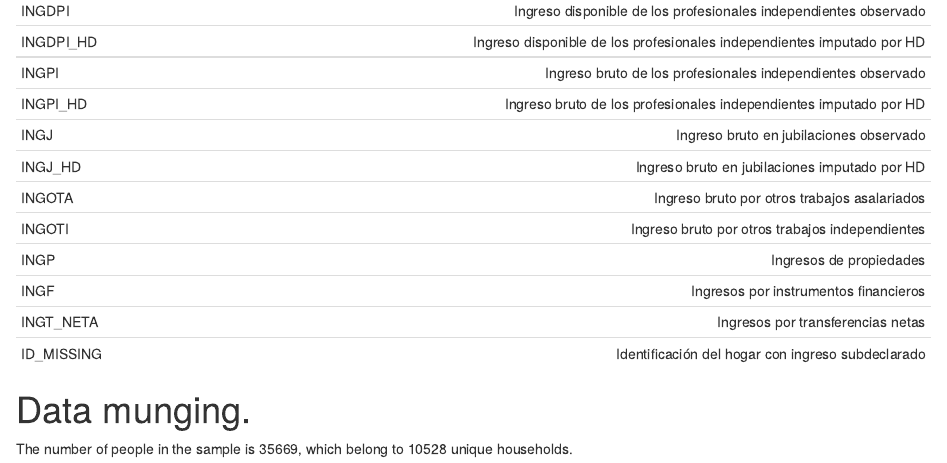
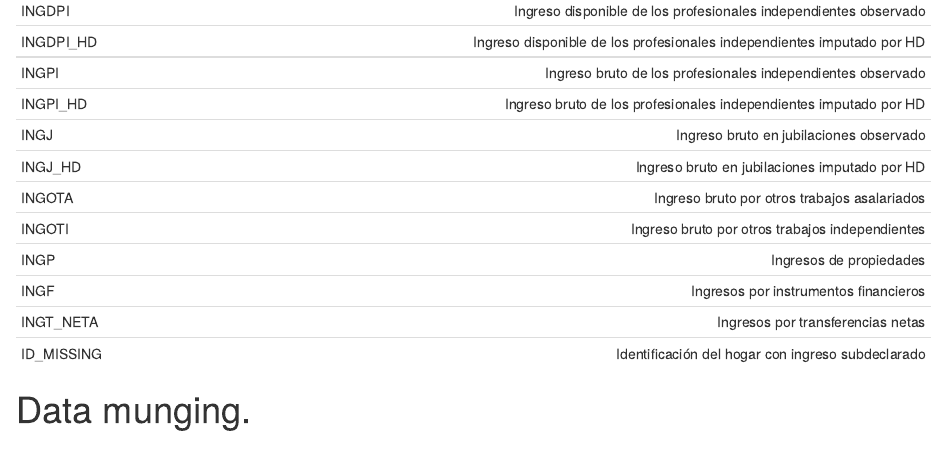
Before and after one commit to itoledoc/Project3, an R Markdown document (project3.Rmd): the page in a window 1100 px wide, from 4440 px down. The pictures show the output file project3.html that the author committed with the source, opened offline.

Commit message:
Changed Rmd

````diff
--- a/project3.Rmd
+++ b/project3.Rmd
@@ -111,9 +111,6 @@ kable(hlabels,format='markdown', align=c('r'))
 
 # Data munging.
 
-The number of people in the sample is `r nrow(households)`, which belong to
-`r length(unique(households$FOLIO))` unique households.
-
 ```{r}
 
 
````
Also changed, not shown: project3.html.
